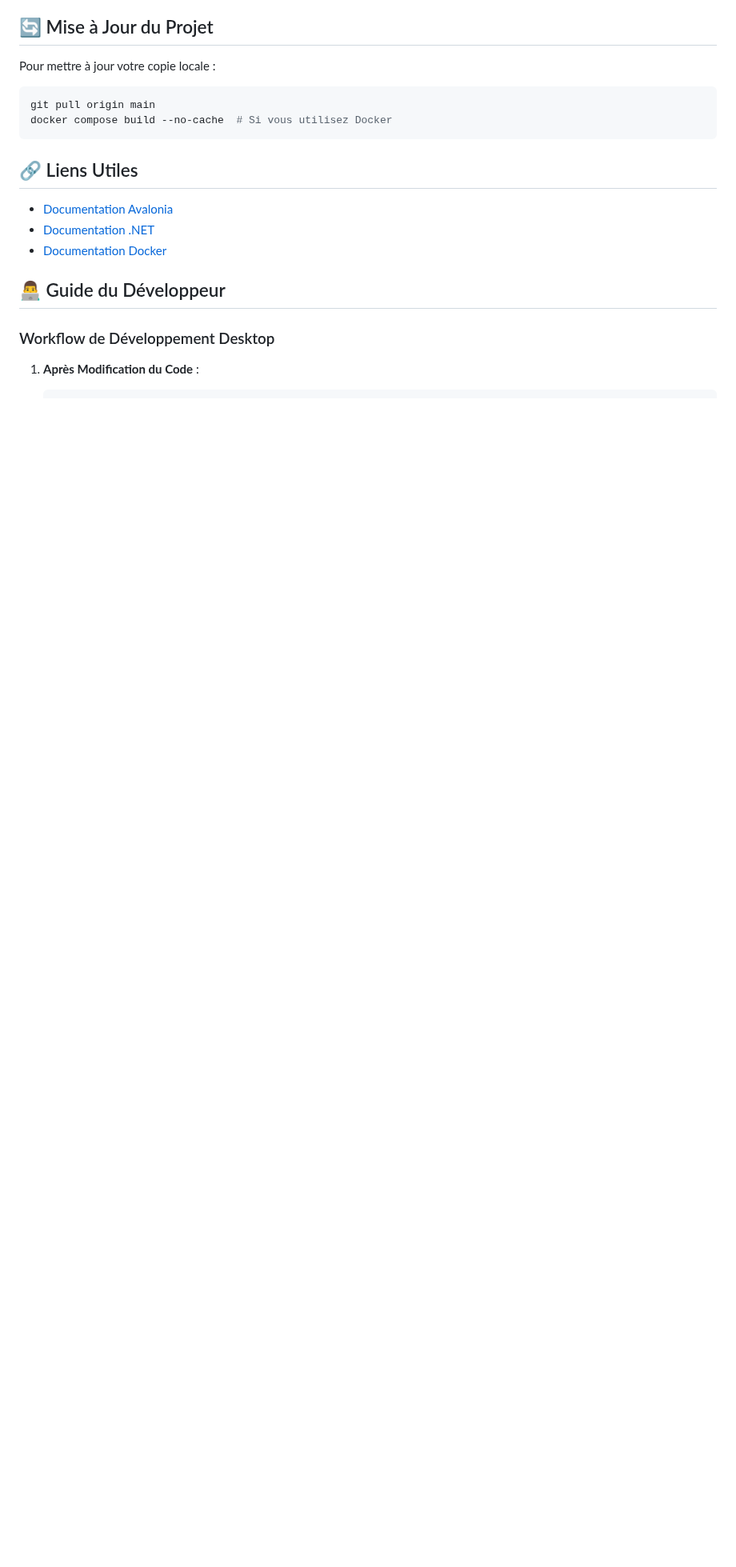
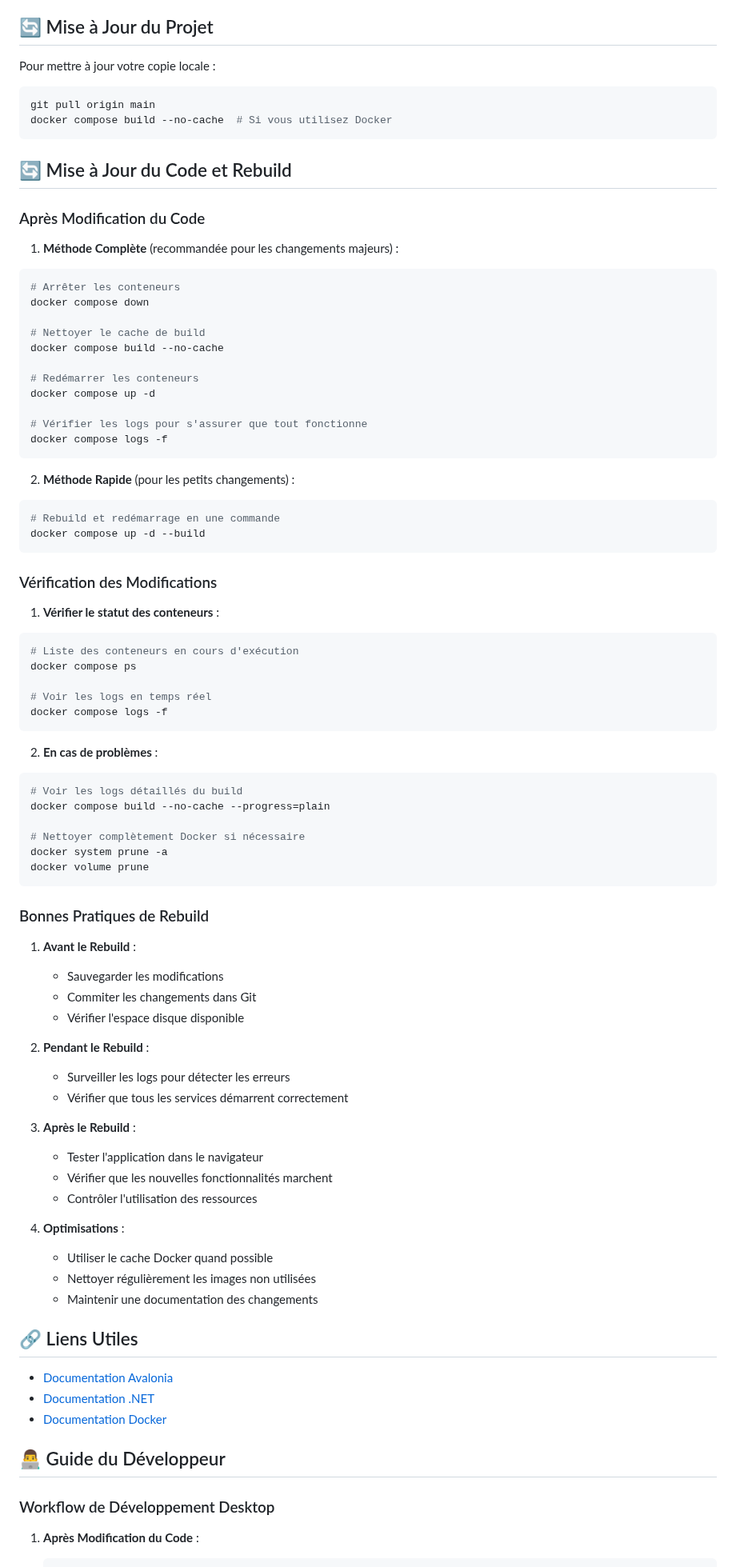
Before and after one commit to joelkemkeng/connecto, a Markdown page: README.md, the part around the change. Shown at 80% size. GitHub-like rendering; blank space fills up the shorter version.

Commit message:
docs: Ajout des instructions de rebuild Docker après modifications

````diff
--- a/README.md
+++ b/README.md
@@ -312,6 +312,73 @@ Pour mettre à jour votre copie locale :
 git pull origin main
 docker compose build --no-cache  # Si vous utilisez Docker
 ```
+
+## 🔄 Mise à Jour du Code et Rebuild
+
+### Après Modification du Code
+
+1. **Méthode Complète** (recommandée pour les changements majeurs) :
+```bash
+# Arrêter les conteneurs
+docker compose down
+
+# Nettoyer le cache de build
+docker compose build --no-cache
+
+# Redémarrer les conteneurs
+docker compose up -d
+
+# Vérifier les logs pour s'assurer que tout fonctionne
+docker compose logs -f
+```
+
+2. **Méthode Rapide** (pour les petits changements) :
+```bash
+# Rebuild et redémarrage en une commande
+docker compose up -d --build
+```
+
+### Vérification des Modifications
+
+1. **Vérifier le statut des conteneurs** :
+```bash
+# Liste des conteneurs en cours d'exécution
+docker compose ps
+
+# Voir les logs en temps réel
+docker compose logs -f
+```
+
+2. **En cas de problèmes** :
+```bash
+# Voir les logs détaillés du build
+docker compose build --no-cache --progress=plain
+
+# Nettoyer complètement Docker si nécessaire
+docker system prune -a
+docker volume prune
+```
+
+### Bonnes Pratiques de Rebuild
+
+1. **Avant le Rebuild** :
+   - Sauvegarder les modifications
+   - Commiter les changements dans Git
+   - Vérifier l'espace disque disponible
+
+2. **Pendant le Rebuild** :
+   - Surveiller les logs pour détecter les erreurs
+   - Vérifier que tous les services démarrent correctement
+
+3. **Après le Rebuild** :
+   - Tester l'application dans le navigateur
+   - Vérifier que les nouvelles fonctionnalités marchent
+   - Contrôler l'utilisation des ressources
+
+4. **Optimisations** :
+   - Utiliser le cache Docker quand possible
+   - Nettoyer régulièrement les images non utilisées
+   - Maintenir une documentation des changements
 
 ## 🔗 Liens Utiles
 - [Documentation Avalonia](https://docs.avaloniaui.net/)
````
